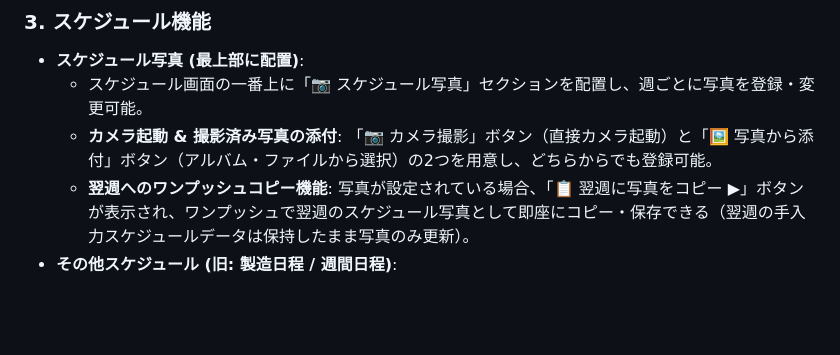
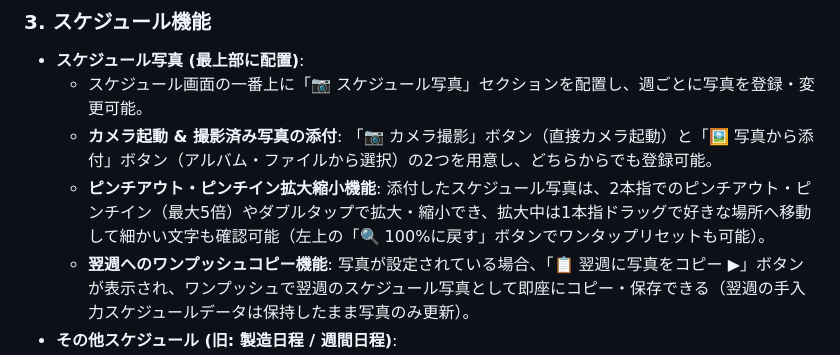
Before and after one commit to 55hkdrums/rewery-daily-report, a Markdown page: .agents/AGENTS.md, the part around the change. Rendered like a GitHub page; blank space fills up the shorter version.

Commit message:
Update .agents/AGENTS.md - sync context

```diff
--- a/.agents/AGENTS.md
+++ b/.agents/AGENTS.md
@@ -50,6 +50,7 @@
 - **スケジュール写真 (最上部に配置)**:
   - スケジュール画面の一番上に「📷 スケジュール写真」セクションを配置し、週ごとに写真を登録・変更可能。
   - **カメラ起動 & 撮影済み写真の添付**: 「📷 カメラ撮影」ボタン（直接カメラ起動）と「🖼️ 写真から添付」ボタン（アルバム・ファイルから選択）の2つを用意し、どちらからでも登録可能。
+  - **ピンチアウト・ピンチイン拡大縮小機能**: 添付したスケジュール写真は、2本指でのピンチアウト・ピンチイン（最大5倍）やダブルタップで拡大・縮小でき、拡大中は1本指ドラッグで好きな場所へ移動して細かい文字も確認可能（左上の「🔍 100%に戻す」ボタンでワンタップリセットも可能）。
   - **翌週へのワンプッシュコピー機能**: 写真が設定されている場合、「📋 翌週に写真をコピー ▶」ボタンが表示され、ワンプッシュで翌週のスケジュール写真として即座にコピー・保存できる（翌週の手入力スケジュールデータは保持したまま写真のみ更新）。
 - **その他スケジュール (旧: 製造日程 / 週間日程)**:
   - 名称を **「📅 その他スケジュール」** に変更し、スケジュール写真の下に配置。
```
